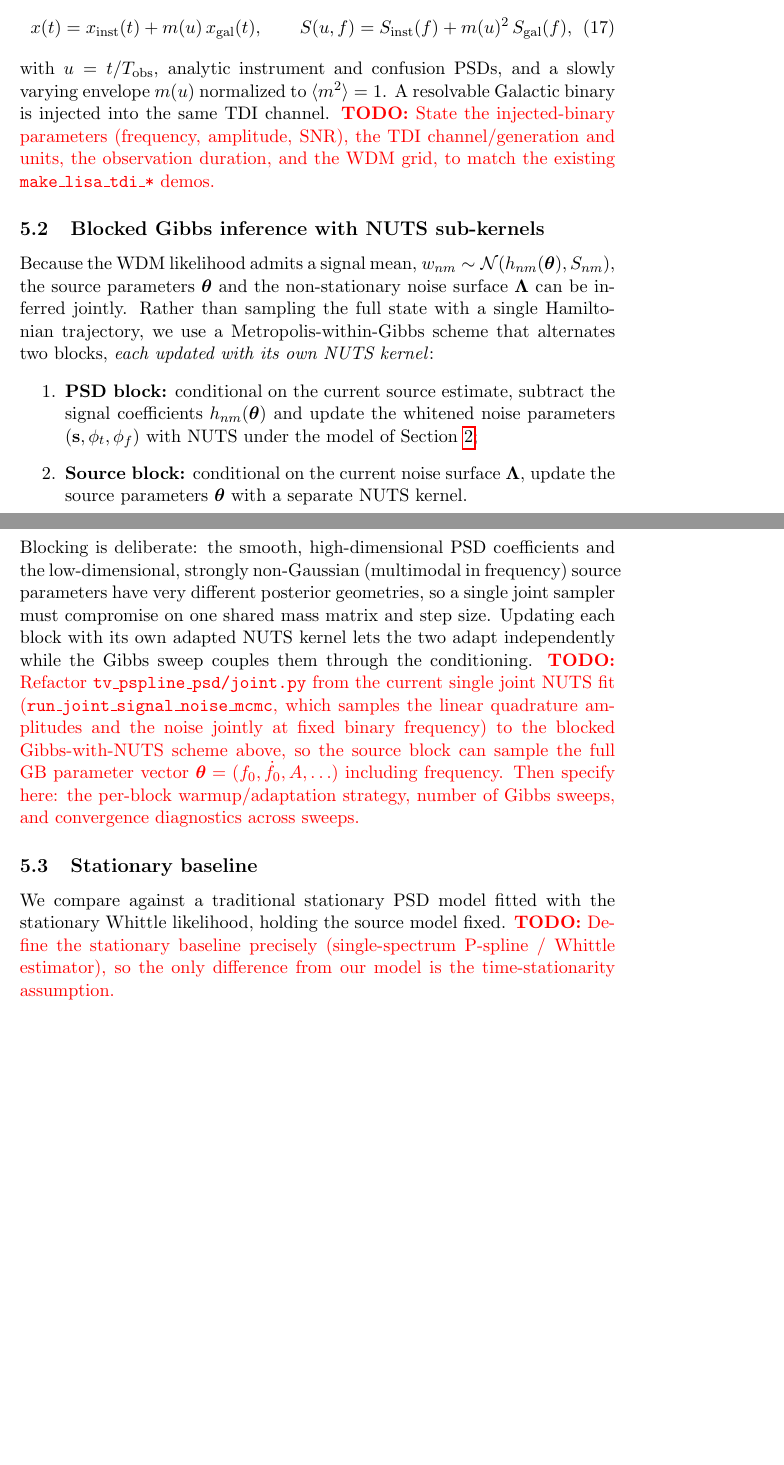
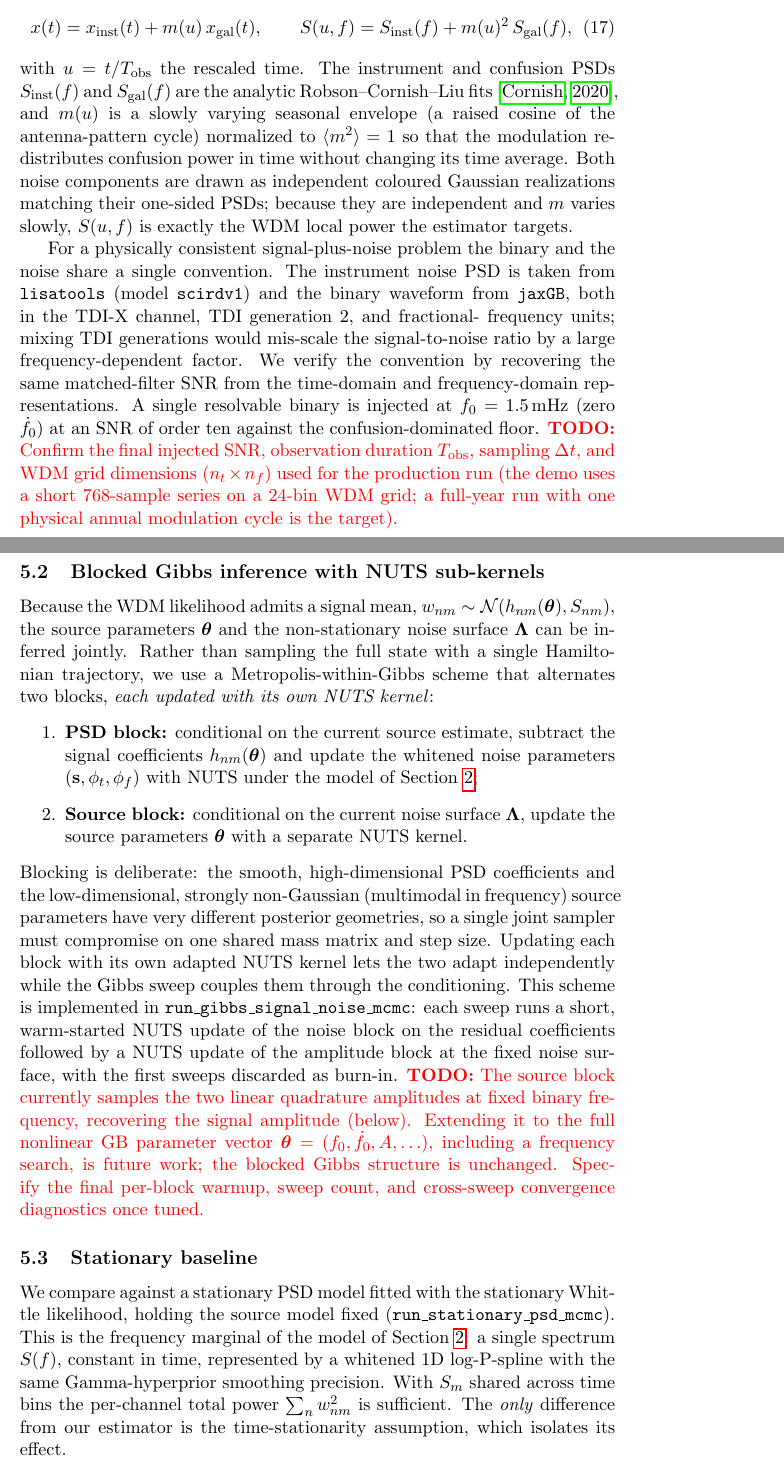
Before and after one commit to nz-gravity/TVPsplinePSD, a LaTeX paper (notes/ms.tex): two parts of pages 10 and 11 of 13 before the commit and two parts of pages 10 and 11 of 14 after it, joined at a grey line, cut so that both start at the same text, the shorter picture padded with empty space. Compiled offline with pdfLaTeX.

```diff
--- a/notes/ms.tex
+++ b/notes/ms.tex
@@ -491,12 +491,29 @@
 \qquad
 S(u,f) = S_{\mathrm{inst}}(f) + m(u)^2\,S_{\mathrm{gal}}(f),
 \end{equation}
-with $u = t/T_{\mathrm{obs}}$, analytic instrument and confusion PSDs, and a
-slowly varying envelope $m(u)$ normalized to $\langle m^2\rangle = 1$. A
-resolvable Galactic binary is injected into the same TDI channel.
-\todo{State the injected-binary parameters (frequency, amplitude, SNR), the TDI
-channel/generation and units, the observation duration, and the WDM grid, to
-match the existing \texttt{make\_lisa\_tdi\_*} demos.}
+with $u = t/T_{\mathrm{obs}}$ the rescaled time. The instrument and confusion
+PSDs $S_{\mathrm{inst}}(f)$ and $S_{\mathrm{gal}}(f)$ are the analytic
+Robson--Cornish--Liu fits~\citep{cornish2020Wavelets}, and $m(u)$ is a
+slowly varying seasonal envelope (a raised cosine of the antenna-pattern cycle)
+normalized to $\langle m^2\rangle = 1$ so that the modulation redistributes
+confusion power in time without changing its time average. Both noise components
+are drawn as independent coloured Gaussian realizations matching their one-sided
+PSDs; because they are independent and $m$ varies slowly, $S(u,f)$ is exactly the
+WDM local power the estimator targets.
+
+For a physically consistent signal-plus-noise problem the binary and the noise
+share a single convention. The instrument noise PSD is taken from
+\texttt{lisatools} (model \texttt{scirdv1}) and the binary waveform from
+\texttt{jaxGB}, both in the TDI-X channel, TDI generation~2, and fractional-
+frequency units; mixing TDI generations would mis-scale the signal-to-noise ratio
+by a large frequency-dependent factor. We verify the convention by recovering the
+same matched-filter SNR from the time-domain and frequency-domain
+representations. A single resolvable binary is injected at $f_0 = 1.5\,\mathrm{mHz}$
+(zero $\dot f_0$) at an SNR of order ten against the confusion-dominated floor.
+\todo{Confirm the final injected SNR, observation duration $T_{\mathrm{obs}}$,
+sampling $\Delta t$, and WDM grid dimensions $(n_t \times n_f)$ used for the
+production run (the demo uses a short $768$-sample series on a $24$-bin WDM grid;
+a full-year run with one physical annual modulation cycle is the target).}
 
 \subsection{Blocked Gibbs inference with NUTS sub-kernels}
 \label{sec:gibbs}
@@ -521,19 +538,25 @@
 must compromise on one shared mass matrix and step size. Updating each block with
 its own adapted NUTS kernel lets the two adapt independently while the Gibbs
 sweep couples them through the conditioning.
-\todo{Refactor \texttt{tv\_pspline\_psd/joint.py} from the current single joint
-NUTS fit (\texttt{run\_joint\_signal\_noise\_mcmc}, which samples the linear
-quadrature amplitudes and the noise jointly at fixed binary frequency) to the
-blocked Gibbs-with-NUTS scheme above, so the source block can sample the full GB
-parameter vector $\bm\theta = (f_0, \dot f_0, A, \ldots)$ including frequency.
-Then specify here: the per-block warmup/adaptation strategy, number of Gibbs
-sweeps, and convergence diagnostics across sweeps.}
+This scheme is implemented in \texttt{run\_gibbs\_signal\_noise\_mcmc}: each
+sweep runs a short, warm-started NUTS update of the noise block on the residual
+coefficients followed by a NUTS update of the amplitude block at the fixed noise
+surface, with the first sweeps discarded as burn-in.
+\todo{The source block currently samples the two linear quadrature amplitudes at
+fixed binary frequency, recovering the signal amplitude (below). Extending it to
+the full nonlinear GB parameter vector $\bm\theta = (f_0, \dot f_0, A, \ldots)$,
+including a frequency search, is future work; the blocked Gibbs structure is
+unchanged. Specify the final per-block warmup, sweep count, and cross-sweep
+convergence diagnostics once tuned.}
 
 \subsection{Stationary baseline}
-We compare against a traditional stationary PSD model fitted with the stationary
-Whittle likelihood, holding the source model fixed.
-\todo{Define the stationary baseline precisely (single-spectrum P-spline /
-Whittle estimator), so the only difference from our model is the
-time-stationarity assumption.}
+We compare against a stationary PSD model fitted with the stationary Whittle
+likelihood, holding the source model fixed
+(\texttt{run\_stationary\_psd\_mcmc}). This is the frequency marginal of the model
+of Section~\ref{sec:model}: a single spectrum $S(f)$, constant in time,
+represented by a whitened 1D log-P-spline with the same Gamma-hyperprior
+smoothing precision. With $S_m$ shared across time bins the per-channel total
+power $\sum_n w_{nm}^2$ is sufficient. The \emph{only} difference from our
+estimator is the time-stationarity assumption, which isolates its effect.
 
 \subsection{Results}
```
Also changed, not shown: notes/ms.tex (40 more changed lines).
